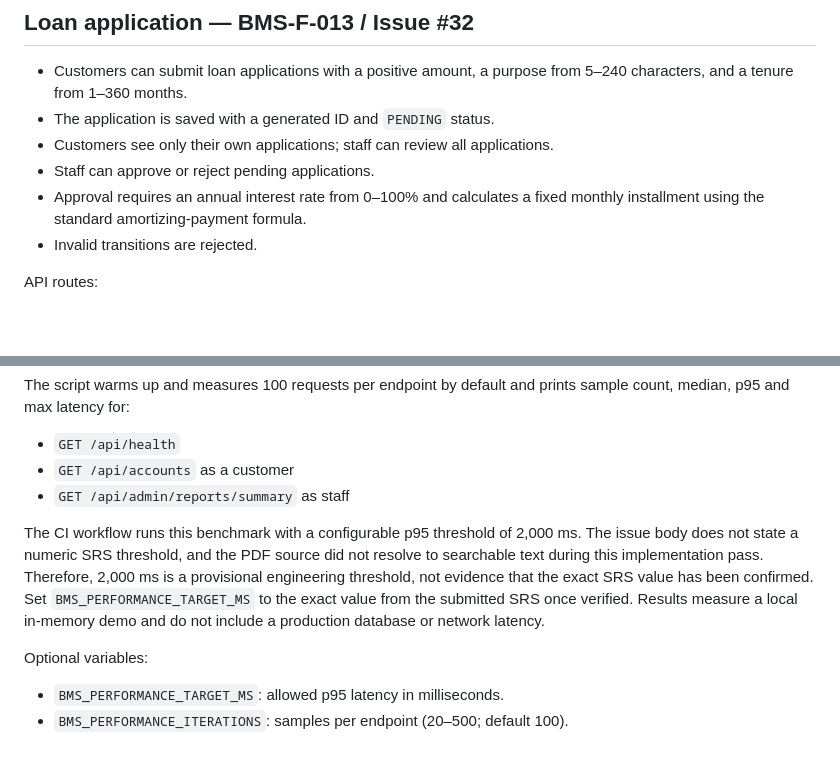
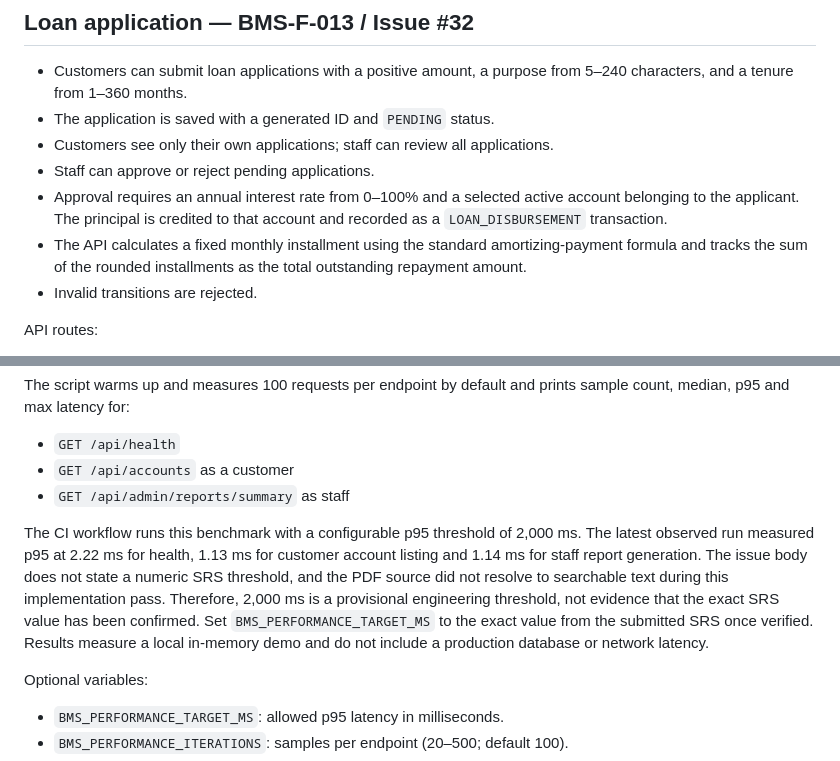
Before and after one commit to srikanthreddy-2618/Bank-Management-System, a Markdown page: docs/SPRINT2_IMPLEMENTATION.md, 2 parts joined by grey strips. GitHub-like rendering; blank space fills up the shorter version.

Commit message:
Document loan disbursement and latest performance evidence

```diff
--- a/docs/SPRINT2_IMPLEMENTATION.md
+++ b/docs/SPRINT2_IMPLEMENTATION.md
@@ -8,7 +8,8 @@ This document describes the first implementation pass for the Srujan-owned backl
 - The application is saved with a generated ID and `PENDING` status.
 - Customers see only their own applications; staff can review all applications.
 - Staff can approve or reject pending applications.
-- Approval requires an annual interest rate from 0–100% and calculates a fixed monthly installment using the standard amortizing-payment formula.
+- Approval requires an annual interest rate from 0–100% and a selected active account belonging to the applicant. The principal is credited to that account and recorded as a `LOAN_DISBURSEMENT` transaction.
+- The API calculates a fixed monthly installment using the standard amortizing-payment formula and tracks the sum of the rounded installments as the total outstanding repayment amount.
 - Invalid transitions are rejected.
 
 API routes:
@@ -51,7 +52,7 @@ The script warms up and measures 100 requests per endpoint by default and prints
 - `GET /api/accounts` as a customer
 - `GET /api/admin/reports/summary` as staff
 
-The CI workflow runs this benchmark with a configurable p95 threshold of 2,000 ms. The issue body does not state a numeric SRS threshold, and the PDF source did not resolve to searchable text during this implementation pass. Therefore, 2,000 ms is a provisional engineering threshold, not evidence that the exact SRS value has been confirmed. Set `BMS_PERFORMANCE_TARGET_MS` to the exact value from the submitted SRS once verified. Results measure a local in-memory demo and do not include a production database or network latency.
+The CI workflow runs this benchmark with a configurable p95 threshold of 2,000 ms. The latest observed run measured p95 at 2.22 ms for health, 1.13 ms for customer account listing and 1.14 ms for staff report generation. The issue body does not state a numeric SRS threshold, and the PDF source did not resolve to searchable text during this implementation pass. Therefore, 2,000 ms is a provisional engineering threshold, not evidence that the exact SRS value has been confirmed. Set `BMS_PERFORMANCE_TARGET_MS` to the exact value from the submitted SRS once verified. Results measure a local in-memory demo and do not include a production database or network latency.
 
 Optional variables:
 - `BMS_PERFORMANCE_TARGET_MS`: allowed p95 latency in milliseconds.
```
